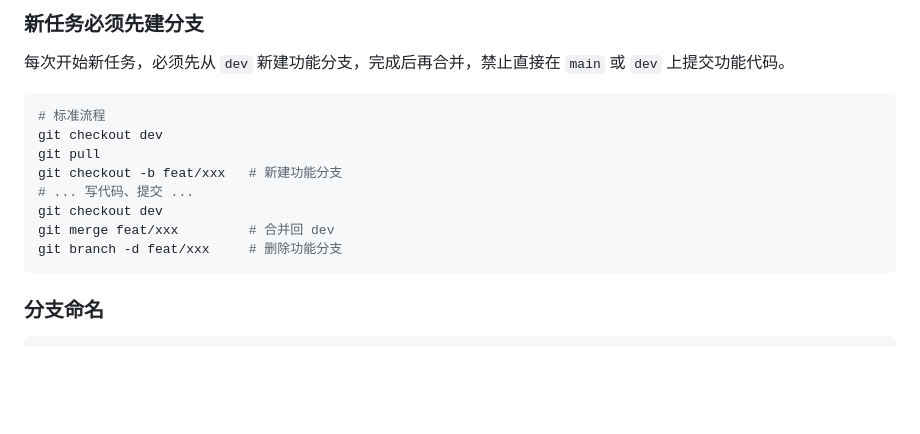
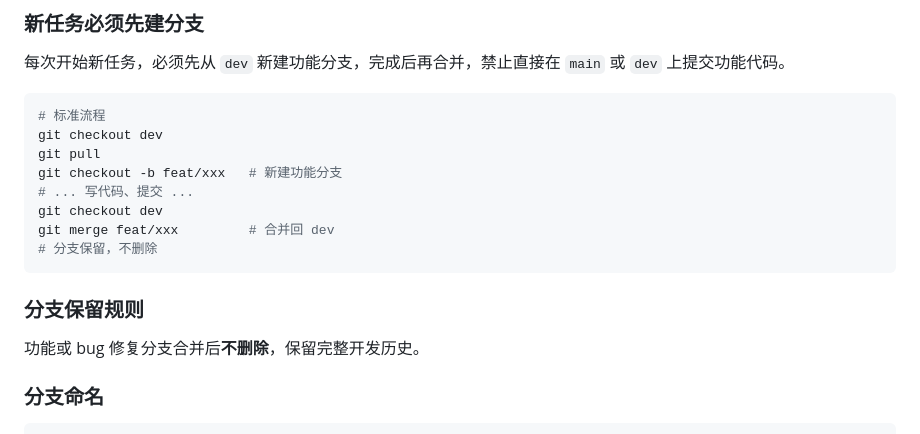
Before and after one commit to Lukas-Zhangjx/demo_Mai_Munich, a Markdown page: CLAUDE.md, the part around the change. Rendered like a GitHub page; blank space fills up the shorter version.

Commit message:
docs(claude): keep feature branches after merge
Co-Authored-By: Claude Sonnet 4.6 <noreply@anthropic.com>

````diff
--- a/CLAUDE.md
+++ b/CLAUDE.md
@@ -13,8 +13,11 @@ git checkout -b feat/xxx   # 新建功能分支
 # ... 写代码、提交 ...
 git checkout dev
 git merge feat/xxx         # 合并回 dev
-git branch -d feat/xxx     # 删除功能分支
+# 分支保留，不删除
 ```
+
+### 分支保留规则
+功能或 bug 修复分支合并后**不删除**，保留完整开发历史。
 
 ### 分支命名
 ```
````
